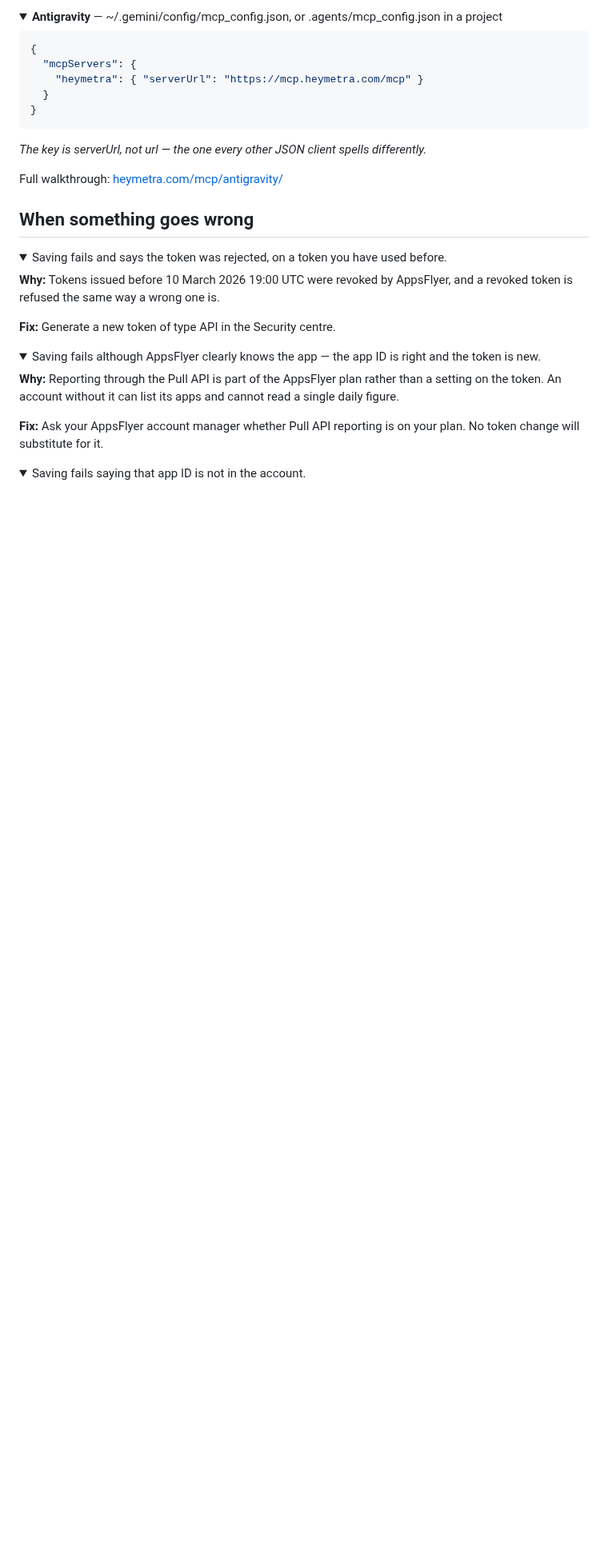
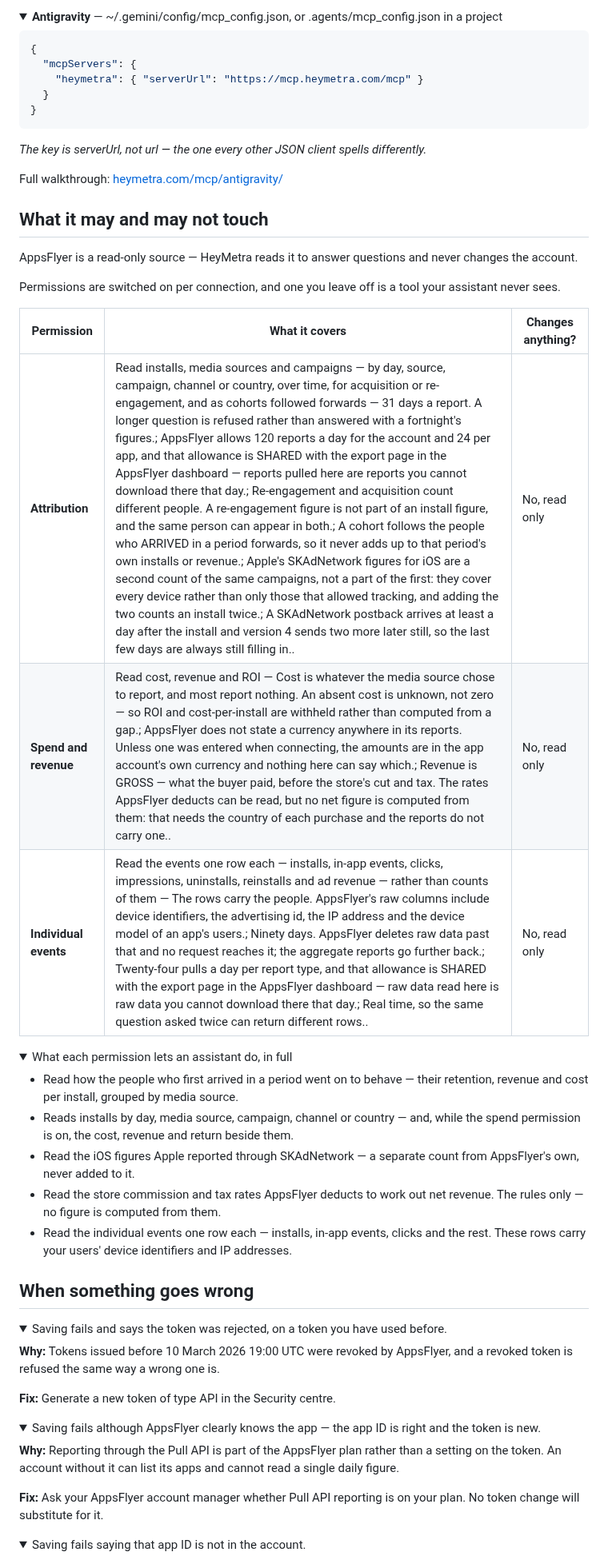
Before and after one commit to zeisoft/appsflyer-mcp, a Markdown page: README.md, the part around one of its changes. Shown at 80% size. Drawn GitHub-style; folded sections open; blank space fills up the shorter version.

```diff
--- a/README.md
+++ b/README.md
@@ -192,6 +170,28 @@ _The key is serverUrl, not url — the one every other JSON client spells differ
 Full walkthrough: [heymetra.com/mcp/antigravity/](https://heymetra.com/mcp/antigravity/)
 </details>
 
+## What it may and may not touch
+
+AppsFlyer is a read-only source — HeyMetra reads it to answer questions and never changes the account.
+
+Permissions are switched on per connection, and one you leave off is a tool your assistant never sees.
+
+| Permission | What it covers | Changes anything? |
+|---|---|---|
+| **Attribution** | Read installs, media sources and campaigns — by day, source, campaign, channel or country, over time, for acquisition or re-engagement, and as cohorts followed forwards — 31 days a report. A longer question is refused rather than answered with a fortnight's figures.; AppsFlyer allows 120 reports a day for the account and 24 per app, and that allowance is SHARED with the export page in the AppsFlyer dashboard — reports pulled here are reports you cannot download there that day.; Re-engagement and acquisition count different people. A re-engagement figure is not part of an install figure, and the same person can appear in both.; A cohort follows the people who ARRIVED in a period forwards, so it never adds up to that period's own installs or revenue.; Apple's SKAdNetwork figures for iOS are a second count of the same campaigns, not a part of the first: they cover every device rather than only those that allowed tracking, and adding the two counts an install twice.; A SKAdNetwork postback arrives at least a day after the install and version 4 sends two more later still, so the last few days are always still filling in.. | No, read only |
+| **Spend and revenue** | Read cost, revenue and ROI — Cost is whatever the media source chose to report, and most report nothing. An absent cost is unknown, not zero — so ROI and cost-per-install are withheld rather than computed from a gap.; AppsFlyer does not state a currency anywhere in its reports. Unless one was entered when connecting, the amounts are in the app account's own currency and nothing here can say which.; Revenue is GROSS — what the buyer paid, before the store's cut and tax. The rates AppsFlyer deducts can be read, but no net figure is computed from them: that needs the country of each purchase and the reports do not carry one.. | No, read only |
+| **Individual events** | Read the events one row each — installs, in-app events, clicks, impressions, uninstalls, reinstalls and ad revenue — rather than counts of them — The rows carry the people. AppsFlyer's raw columns include device identifiers, the advertising id, the IP address and the device model of an app's users.; Ninety days. AppsFlyer deletes raw data past that and no request reaches it; the aggregate reports go further back.; Twenty-four pulls a day per report type, and that allowance is SHARED with the export page in the AppsFlyer dashboard — raw data read here is raw data you cannot download there that day.; Real time, so the same question asked twice can return different rows.. | No, read only |
+
+<details>
+<summary>What each permission lets an assistant do, in full</summary>
+
+- Read how the people who first arrived in a period went on to behave — their retention, revenue and cost per install, grouped by media source.
+- Reads installs by day, media source, campaign, channel or country — and, while the spend permission is on, the cost, revenue and return beside them.
+- Read the iOS figures Apple reported through SKAdNetwork — a separate count from AppsFlyer's own, never added to it.
+- Read the store commission and tax rates AppsFlyer deducts to work out net revenue. The rules only — no figure is computed from them.
+- Read the individual events one row each — installs, in-app events, clicks and the rest. These rows carry your users' device identifiers and IP addresses.
+</details>
+
 ## When something goes wrong
 
 <details>
```
Also changed, not shown: other parts of README.md (+31 -43 lines), assets/cover.png (added), 1 other file.
